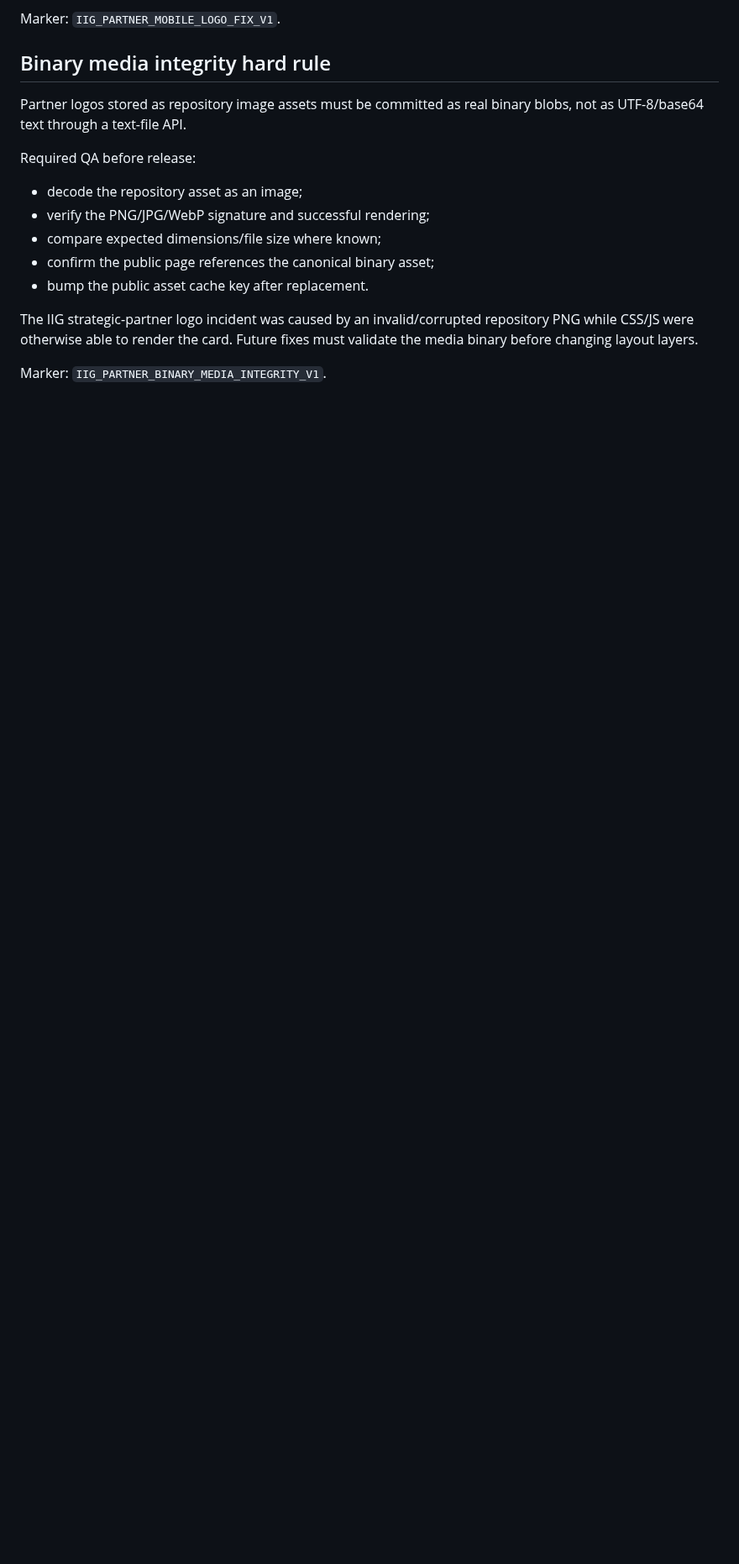
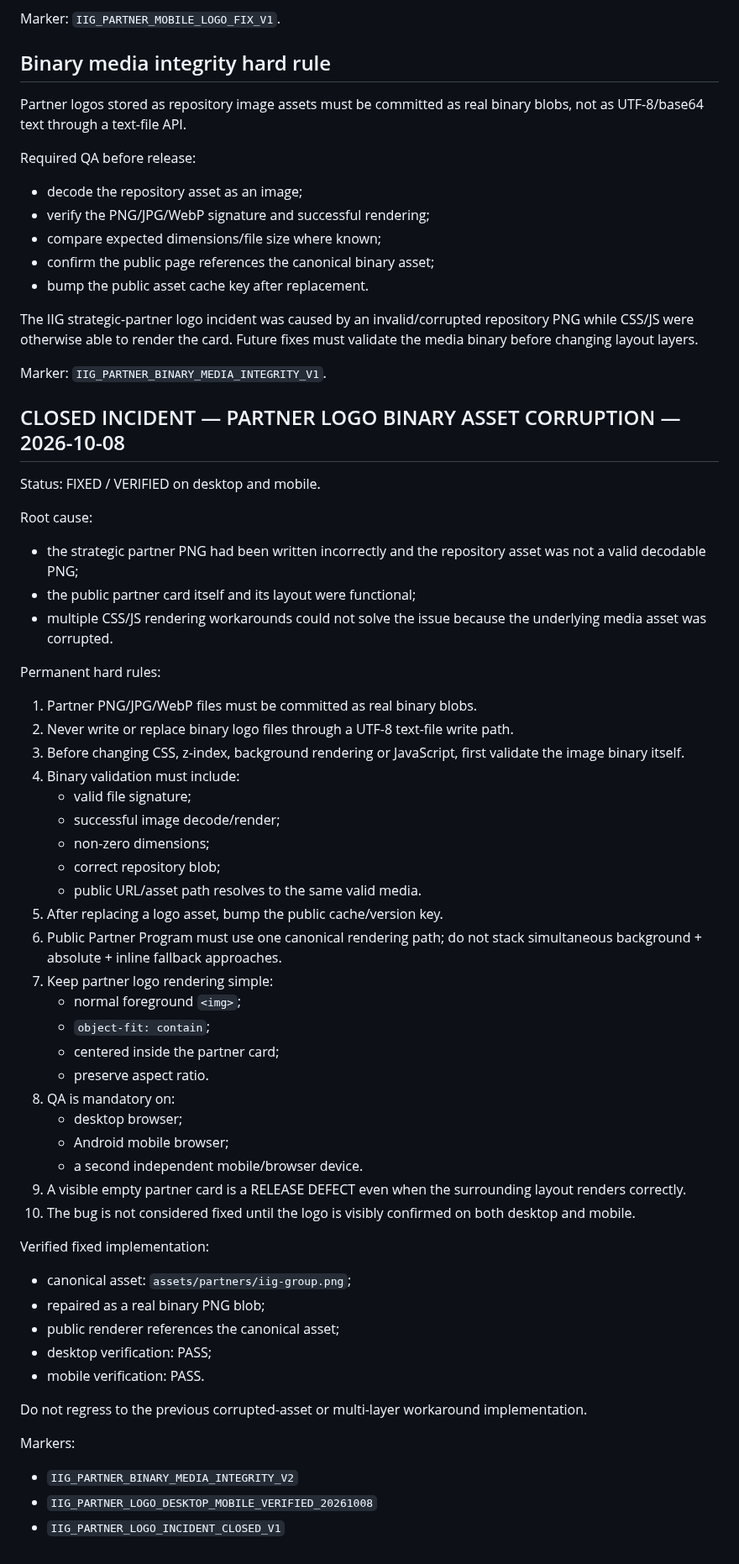
Before and after one commit to developiig-hue/IIG_PLATFORM_DEMO, a Markdown page: docs/PARTNER_PROGRAM_PROTOCOL.md, the part around the change. Shown at 84% size. Rendered like a GitHub page; blank space fills up the shorter version.

Commit message:
Close partner logo incident and lock binary media QA

```diff
--- a/docs/PARTNER_PROGRAM_PROTOCOL.md
+++ b/docs/PARTNER_PROGRAM_PROTOCOL.md
@@ -186,3 +186,52 @@ Required QA before release:
 The IIG strategic-partner logo incident was caused by an invalid/corrupted repository PNG while CSS/JS were otherwise able to render the card. Future fixes must validate the media binary before changing layout layers.
 
 Marker: `IIG_PARTNER_BINARY_MEDIA_INTEGRITY_V1`.
+
+
+## CLOSED INCIDENT — PARTNER LOGO BINARY ASSET CORRUPTION — 2026-10-08
+
+Status: FIXED / VERIFIED on desktop and mobile.
+
+Root cause:
+- the strategic partner PNG had been written incorrectly and the repository asset was not a valid decodable PNG;
+- the public partner card itself and its layout were functional;
+- multiple CSS/JS rendering workarounds could not solve the issue because the underlying media asset was corrupted.
+
+Permanent hard rules:
+
+1. Partner PNG/JPG/WebP files must be committed as real binary blobs.
+2. Never write or replace binary logo files through a UTF-8 text-file write path.
+3. Before changing CSS, z-index, background rendering or JavaScript, first validate the image binary itself.
+4. Binary validation must include:
+   - valid file signature;
+   - successful image decode/render;
+   - non-zero dimensions;
+   - correct repository blob;
+   - public URL/asset path resolves to the same valid media.
+5. After replacing a logo asset, bump the public cache/version key.
+6. Public Partner Program must use one canonical rendering path; do not stack simultaneous background + absolute + inline fallback approaches.
+7. Keep partner logo rendering simple:
+   - normal foreground `<img>`;
+   - `object-fit: contain`;
+   - centered inside the partner card;
+   - preserve aspect ratio.
+8. QA is mandatory on:
+   - desktop browser;
+   - Android mobile browser;
+   - a second independent mobile/browser device.
+9. A visible empty partner card is a RELEASE DEFECT even when the surrounding layout renders correctly.
+10. The bug is not considered fixed until the logo is visibly confirmed on both desktop and mobile.
+
+Verified fixed implementation:
+- canonical asset: `assets/partners/iig-group.png`;
+- repaired as a real binary PNG blob;
+- public renderer references the canonical asset;
+- desktop verification: PASS;
+- mobile verification: PASS.
+
+Do not regress to the previous corrupted-asset or multi-layer workaround implementation.
+
+Markers:
+- `IIG_PARTNER_BINARY_MEDIA_INTEGRITY_V2`
+- `IIG_PARTNER_LOGO_DESKTOP_MOBILE_VERIFIED_20261008`
+- `IIG_PARTNER_LOGO_INCIDENT_CLOSED_V1`
```
